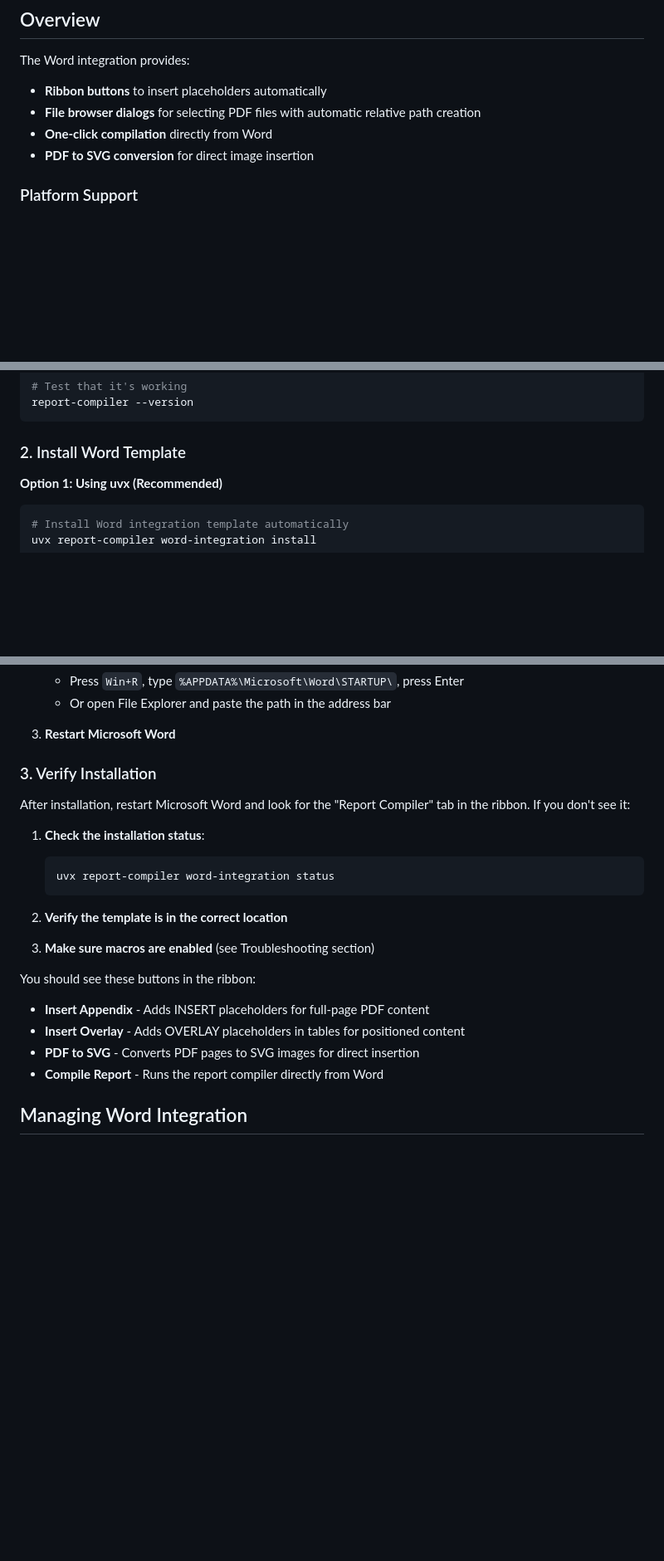
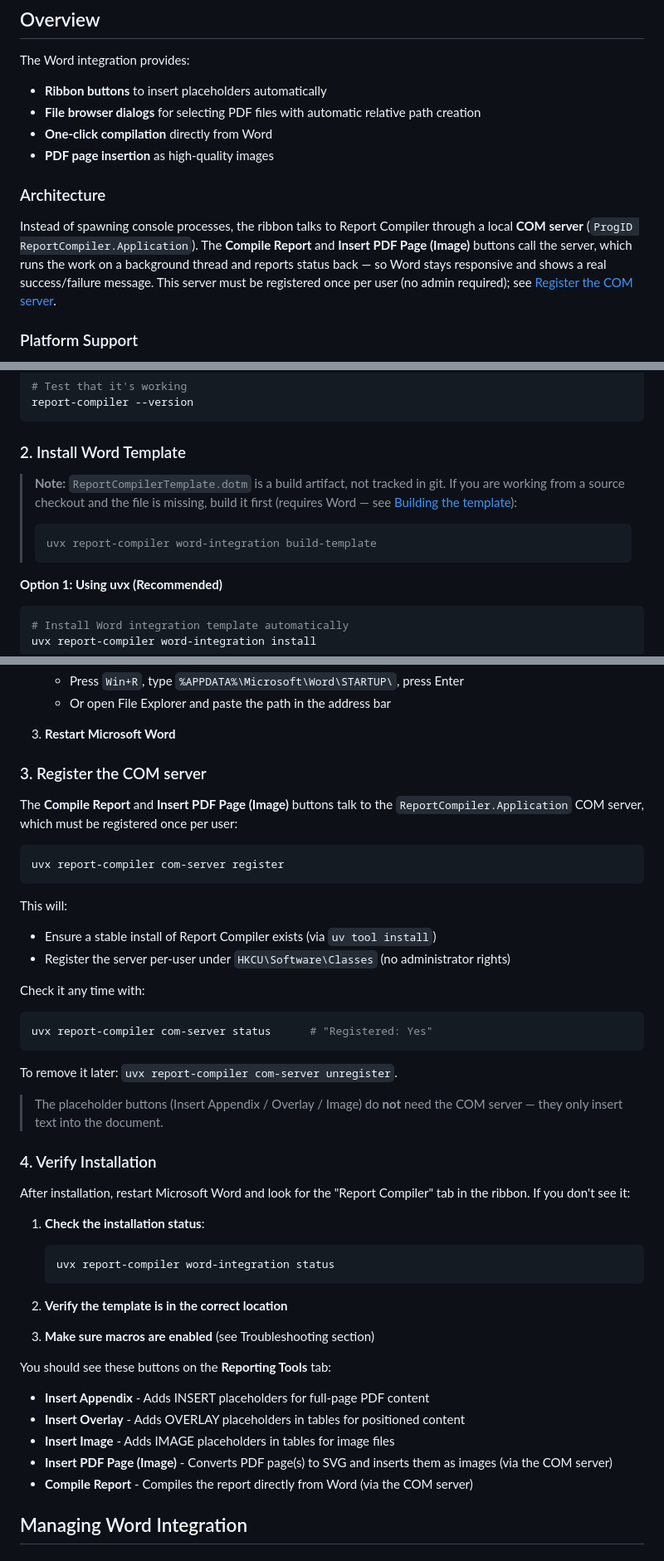
Before and after one commit to Mark-Milkis/report-compiler, a Markdown page: WORD_INTEGRATION.md, 3 parts joined by grey strips. Shown at 83% size. Rendered like a GitHub page; blank space fills up the shorter version.

````diff
--- a/WORD_INTEGRATION.md
+++ b/WORD_INTEGRATION.md
@@ -8,7 +8,16 @@ The Word integration provides:
 - **Ribbon buttons** to insert placeholders automatically
 - **File browser dialogs** for selecting PDF files with automatic relative path creation
 - **One-click compilation** directly from Word
-- **PDF to SVG conversion** for direct image insertion
+- **PDF page insertion** as high-quality images
+
+### Architecture
+
+Instead of spawning console processes, the ribbon talks to Report Compiler through a
+local **COM server** (`ProgID ReportCompiler.Application`). The **Compile Report** and
+**Insert PDF Page (Image)** buttons call the server, which runs the work on a background
+thread and reports status back — so Word stays responsive and shows a real
+success/failure message. This server must be registered once per user (no admin
+required); see [Register the COM server](#3-register-the-com-server).
 
 ### Platform Support
 
@@ -30,6 +39,13 @@ report-compiler --version
 ```
 
 ### 2. Install Word Template
+
+> **Note:** `ReportCompilerTemplate.dotm` is a build artifact, not tracked in git. If you
+> are working from a source checkout and the file is missing, build it first (requires
+> Word — see [Building the template](#building-the-template-from-sources)):
+> ```bash
+> uvx report-compiler word-integration build-template
+> ```
 
 **Option 1: Using uvx (Recommended)**
 
@@ -58,7 +74,31 @@ This will:
 
 3. **Restart Microsoft Word**
 
-### 3. Verify Installation
+### 3. Register the COM server
+
+The **Compile Report** and **Insert PDF Page (Image)** buttons talk to the
+`ReportCompiler.Application` COM server, which must be registered once per user:
+
+```bash
+uvx report-compiler com-server register
+```
+
+This will:
+- Ensure a stable install of Report Compiler exists (via `uv tool install`)
+- Register the server per-user under `HKCU\Software\Classes` (no administrator rights)
+
+Check it any time with:
+
+```bash
+uvx report-compiler com-server status      # "Registered: Yes"
+```
+
+To remove it later: `uvx report-compiler com-server unregister`.
+
+> The placeholder buttons (Insert Appendix / Overlay / Image) do **not** need the COM
+> server — they only insert text into the document.
+
+### 4. Verify Installation
 
 After installation, restart Microsoft Word and look for the "Report Compiler" tab in the ribbon. If you don't see it:
 
@@ -70,12 +110,13 @@ After installation, restart Microsoft Word and look for the "Report Compiler" ta
 2. **Verify the template is in the correct location**
 3. **Make sure macros are enabled** (see Troubleshooting section)
 
-You should see these buttons in the ribbon:
+You should see these buttons on the **Reporting Tools** tab:
 
 - **Insert Appendix** - Adds INSERT placeholders for full-page PDF content
 - **Insert Overlay** - Adds OVERLAY placeholders in tables for positioned content
-- **PDF to SVG** - Converts PDF pages to SVG images for direct insertion
-- **Compile Report** - Runs the report compiler directly from Word
+- **Insert Image** - Adds IMAGE placeholders in tables for image files
+- **Insert PDF Page (Image)** - Converts PDF page(s) to SVG and inserts them as images (via the COM server)
+- **Compile Report** - Compiles the report directly from Word (via the COM server)
 
 ## Managing Word Integration
 
````
Also changed, not shown: other parts of WORD_INTEGRATION.md (+68 -17 lines).
